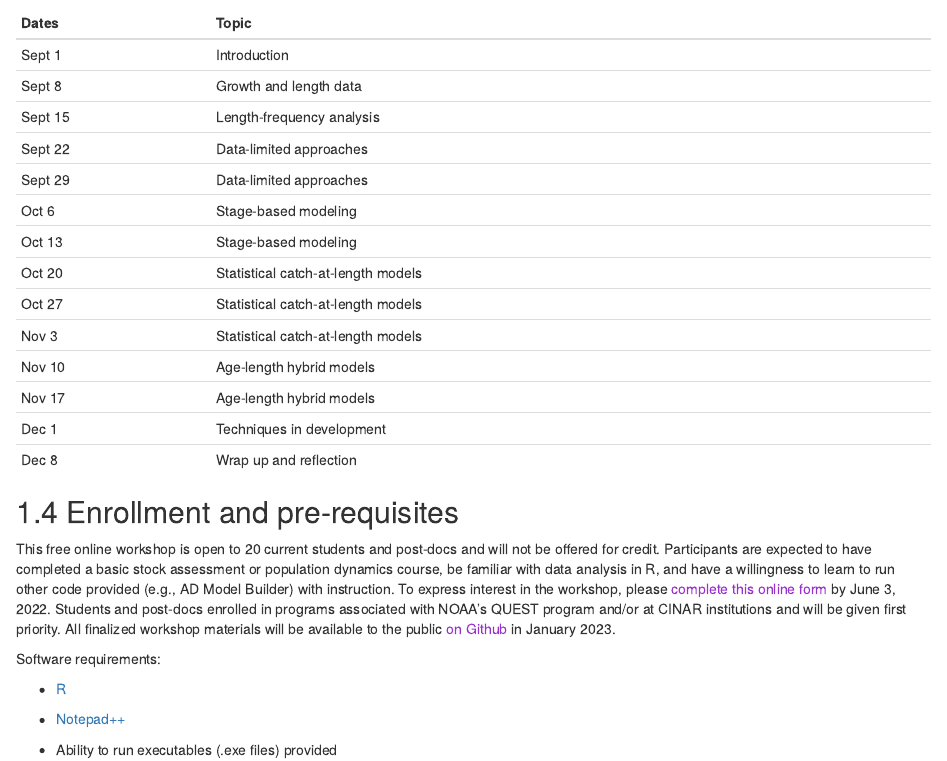
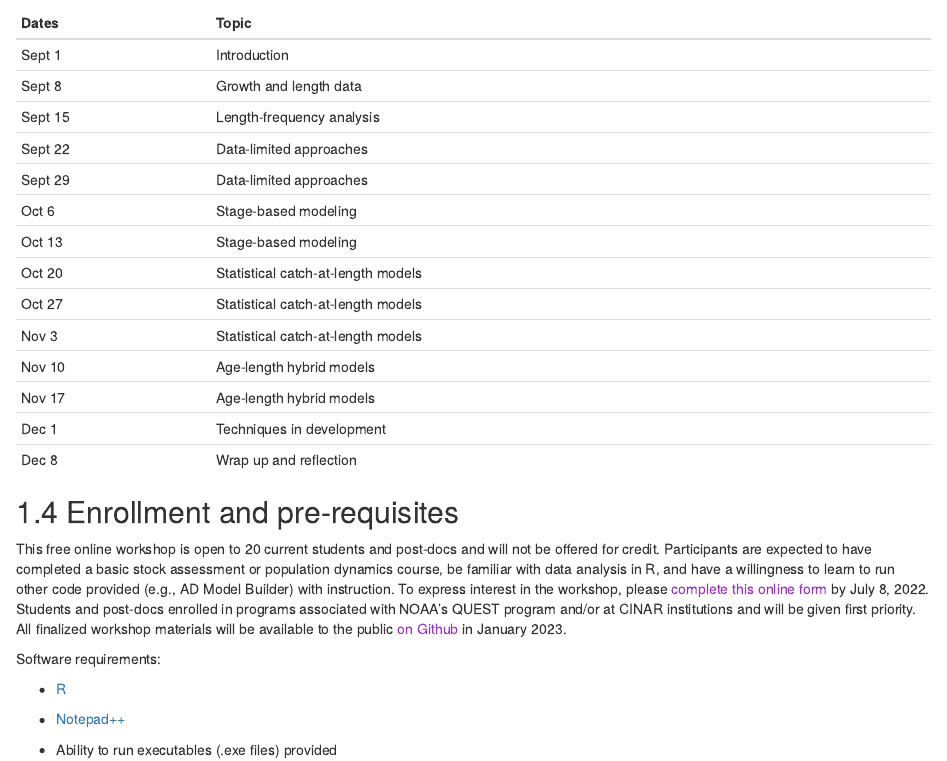
Before and after one commit to gnesslage/LBSAT-Workshop, an R Markdown document (index.Rmd): the page in a window 1100 px wide, from 670 px down. Rendered offline with R 4.5, knitr and Pandoc, with nearby package versions; drawn as R Markdown's standard HTML page in place of the format the file asks for.

Commit message:
Update reg deadline

````diff
--- a/index.Rmd
+++ b/index.Rmd
@@ -34,7 +34,7 @@ knitr::kable(
 ```
 
 ## Enrollment and pre-requisites
-This free online workshop is open to 20 current students and post-docs and will not be offered for credit. Participants are expected to have completed a basic stock assessment or population dynamics course, be familiar with data analysis in R, and have a willingness to learn to run other code provided (e.g., AD Model Builder) with instruction. To express interest in the workshop, please <a href="https://forms.gle/rd9BtSX6LjVUP8c6A" style="color: DarkOrchid; text-decoration: bold;">complete this online form</a> by June 3, 2022. Students and post-docs enrolled in programs associated with NOAA's QUEST program and/or at CINAR institutions and  will be given first priority. All finalized workshop materials will be available to the public <a href="https://github.com/gnesslage/LBSAT-Workshop" style="color: DarkOrchid; text-decoration: bold;">on Github</a> in January 2023.
+This free online workshop is open to 20 current students and post-docs and will not be offered for credit. Participants are expected to have completed a basic stock assessment or population dynamics course, be familiar with data analysis in R, and have a willingness to learn to run other code provided (e.g., AD Model Builder) with instruction. To express interest in the workshop, please <a href="https://forms.gle/rd9BtSX6LjVUP8c6A" style="color: DarkOrchid; text-decoration: bold;">complete this online form</a> by July 8, 2022. Students and post-docs enrolled in programs associated with NOAA's QUEST program and/or at CINAR institutions and  will be given first priority. All finalized workshop materials will be available to the public <a href="https://github.com/gnesslage/LBSAT-Workshop" style="color: DarkOrchid; text-decoration: bold;">on Github</a> in January 2023.
 
 Software requirements:
 
````
Also changed, not shown: docs/search_index.json, 2 other files.
